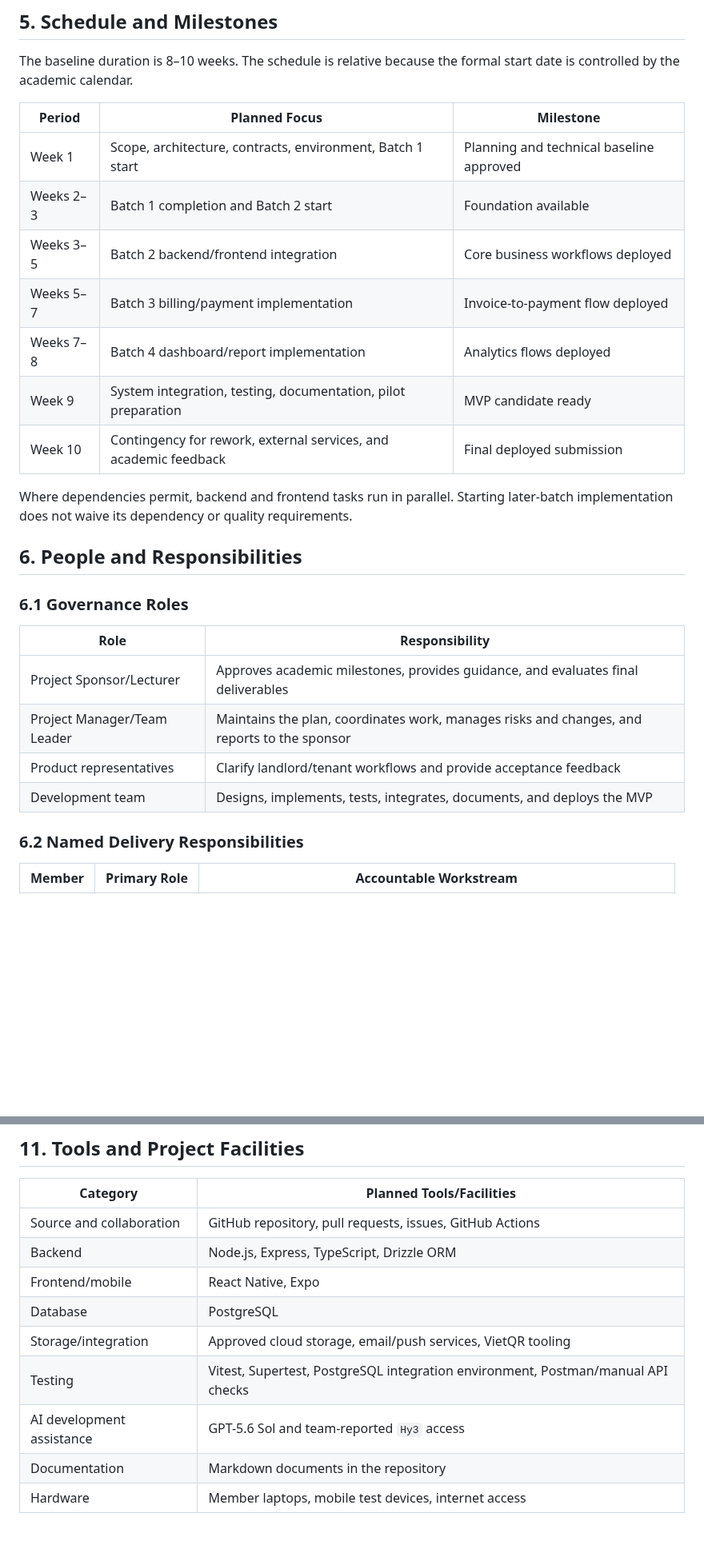
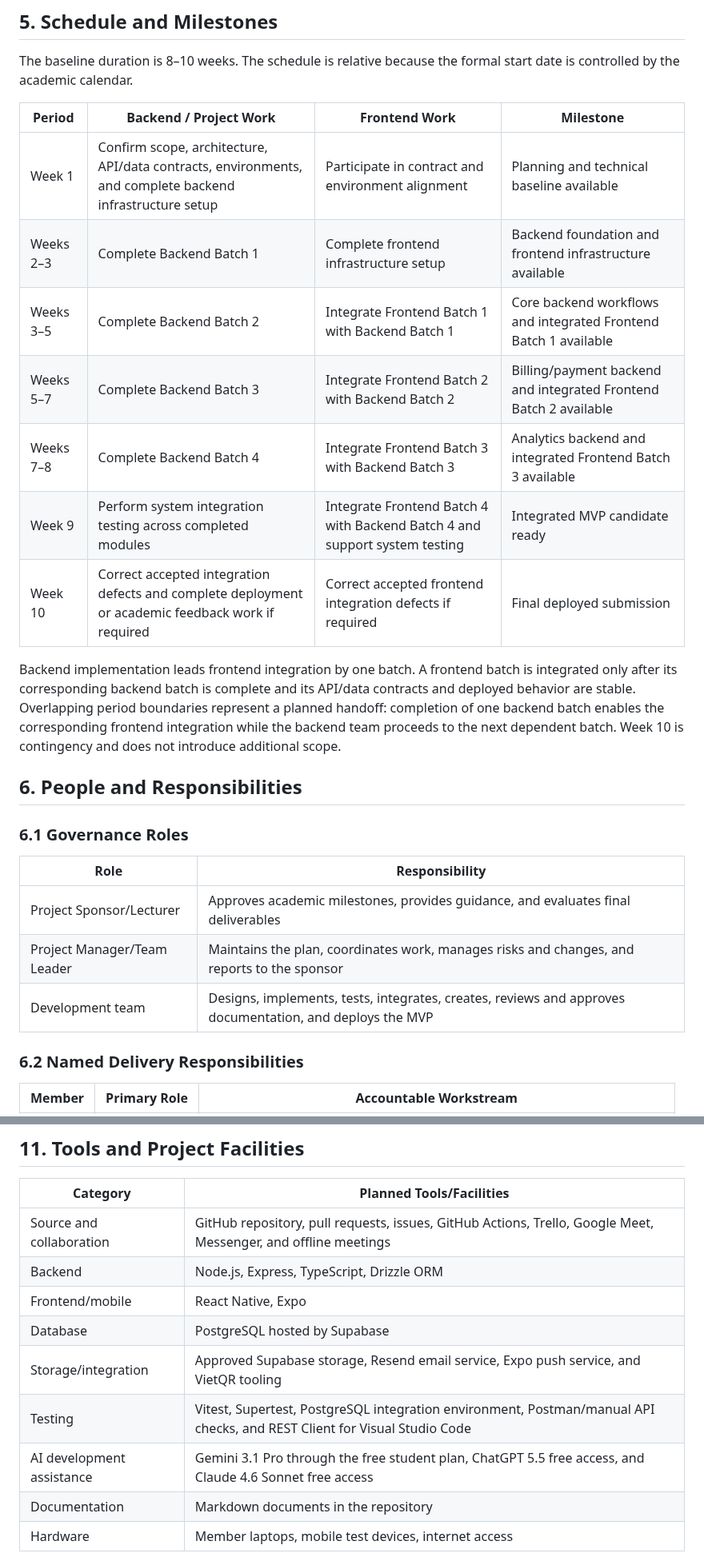
Before and after one commit to thanhdatttt/RoSi-Home, a Markdown page: docs/project_planning/project_plan.md, 2 parts joined by grey strips. Shown at 80% size. GitHub-like rendering; blank space fills up the shorter version.

Commit message:
docs: refine project delivery plan

```diff
--- a/docs/project_planning/project_plan.md
+++ b/docs/project_planning/project_plan.md
@@ -234,17 +234,17 @@ The team will:
 
 The baseline duration is 8–10 weeks. The schedule is relative because the formal start date is controlled by the academic calendar.
 
-| Period | Planned Focus | Milestone |
-|---|---|---|
-| Week 1 | Scope, architecture, contracts, environment, Batch 1 start | Planning and technical baseline approved |
-| Weeks 2–3 | Batch 1 completion and Batch 2 start | Foundation available |
-| Weeks 3–5 | Batch 2 backend/frontend integration | Core business workflows deployed |
-| Weeks 5–7 | Batch 3 billing/payment implementation | Invoice-to-payment flow deployed |
-| Weeks 7–8 | Batch 4 dashboard/report implementation | Analytics flows deployed |
-| Week 9 | System integration, testing, documentation, pilot preparation | MVP candidate ready |
-| Week 10 | Contingency for rework, external services, and academic feedback | Final deployed submission |
+| Period | Backend / Project Work | Frontend Work | Milestone |
+|---|---|---|---|
+| Week 1 | Confirm scope, architecture, API/data contracts, environments, and complete backend infrastructure setup | Participate in contract and environment alignment | Planning and technical baseline available |
+| Weeks 2–3 | Complete Backend Batch 1 | Complete frontend infrastructure setup | Backend foundation and frontend infrastructure available |
+| Weeks 3–5 | Complete Backend Batch 2 | Integrate Frontend Batch 1 with Backend Batch 1 | Core backend workflows and integrated Frontend Batch 1 available |
+| Weeks 5–7 | Complete Backend Batch 3 | Integrate Frontend Batch 2 with Backend Batch 2 | Billing/payment backend and integrated Frontend Batch 2 available |
+| Weeks 7–8 | Complete Backend Batch 4 | Integrate Frontend Batch 3 with Backend Batch 3 | Analytics backend and integrated Frontend Batch 3 available |
+| Week 9 | Perform system integration testing across completed modules | Integrate Frontend Batch 4 with Backend Batch 4 and support system testing | Integrated MVP candidate ready |
+| Week 10 | Correct accepted integration defects and complete deployment or academic feedback work if required | Correct accepted frontend integration defects if required | Final deployed submission |
 
-Where dependencies permit, backend and frontend tasks run in parallel. Starting later-batch implementation does not waive its dependency or quality requirements.
+Backend implementation leads frontend integration by one batch. A frontend batch is integrated only after its corresponding backend batch is complete and its API/data contracts and deployed behavior are stable. Overlapping period boundaries represent a planned handoff: completion of one backend batch enables the corresponding frontend integration while the backend team proceeds to the next dependent batch. Week 10 is contingency and does not introduce additional scope.
 
 ## 6. People and Responsibilities
 
@@ -254,8 +254,7 @@ Where dependencies permit, backend and frontend tasks run in parallel. Starting
 |---|---|
 | Project Sponsor/Lecturer | Approves academic milestones, provides guidance, and evaluates final deliverables |
 | Project Manager/Team Leader | Maintains the plan, coordinates work, manages risks and changes, and reports to the sponsor |
-| Product representatives | Clarify landlord/tenant workflows and provide acceptance feedback |
-| Development team | Designs, implements, tests, integrates, documents, and deploys the MVP |
+| Development team | Designs, implements, tests, integrates, creates, reviews and approves documentation, and deploys the MVP |
 
 ### 6.2 Named Delivery Responsibilities
 
@@ -406,13 +412,13 @@ Decisions that affect scope, API contracts, schedule, or quality are recorded in
 
 | Category | Planned Tools/Facilities |
 |---|---|
-| Source and collaboration | GitHub repository, pull requests, issues, GitHub Actions |
+| Source and collaboration | GitHub repository, pull requests, issues, GitHub Actions, Trello, Google Meet, Messenger, and offline meetings |
 | Backend | Node.js, Express, TypeScript, Drizzle ORM |
 | Frontend/mobile | React Native, Expo |
-| Database | PostgreSQL |
-| Storage/integration | Approved cloud storage, email/push services, VietQR tooling |
-| Testing | Vitest, Supertest, PostgreSQL integration environment, Postman/manual API checks |
-| AI development assistance | GPT-5.6 Sol and team-reported `Hy3` access |
+| Database | PostgreSQL hosted by Supabase |
+| Storage/integration | Approved Supabase storage, Resend email service, Expo push service, and VietQR tooling |
+| Testing | Vitest, Supertest, PostgreSQL integration environment, Postman/manual API checks, and REST Client for Visual Studio Code |
+| AI development assistance | Gemini 3.1 Pro through the free student plan, ChatGPT 5.5 free access, and Claude 4.6 Sonnet free access |
 | Documentation | Markdown documents in the repository |
 | Hardware | Member laptops, mobile test devices, internet access |
 
```
Also changed, not shown: other parts of docs/project_planning/project_plan.md (+21 -14 lines).
